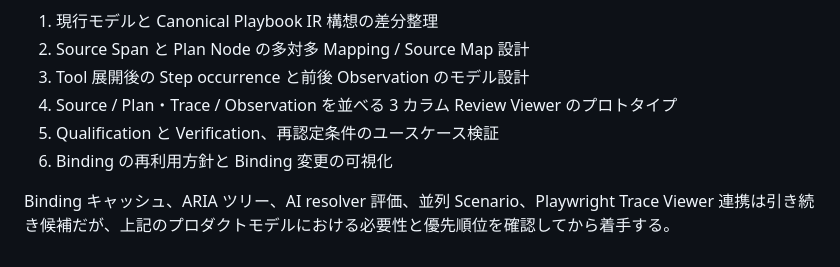
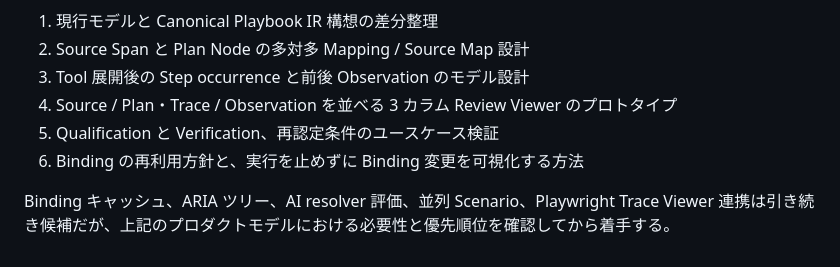
Before and after one commit to magcho/e2e_base, a Markdown page: docs/MVP_PLAN.md, the part around the change. GitHub-like rendering.

```diff
--- a/docs/MVP_PLAN.md
+++ b/docs/MVP_PLAN.md
@@ -80,6 +80,6 @@ Semantic Target（例: 「送信ボタン」）を Resolve → 実行 → 証跡
 3. Tool 展開後の Step occurrence と前後 Observation のモデル設計
 4. Source / Plan・Trace / Observation を並べる 3 カラム Review Viewer のプロトタイプ
 5. Qualification と Verification、再認定条件のユースケース検証
-6. Binding の再利用方針と Binding 変更の可視化
+6. Binding の再利用方針と、実行を止めずに Binding 変更を可視化する方法
 
 Binding キャッシュ、ARIA ツリー、AI resolver 評価、並列 Scenario、Playwright Trace Viewer 連携は引き続き候補だが、上記のプロダクトモデルにおける必要性と優先順位を確認してから着手する。
```
Also changed, not shown: AGENTS.md (+2 -0 lines), docs/PRODUCT_DIRECTION.md (+9 -2 lines).
